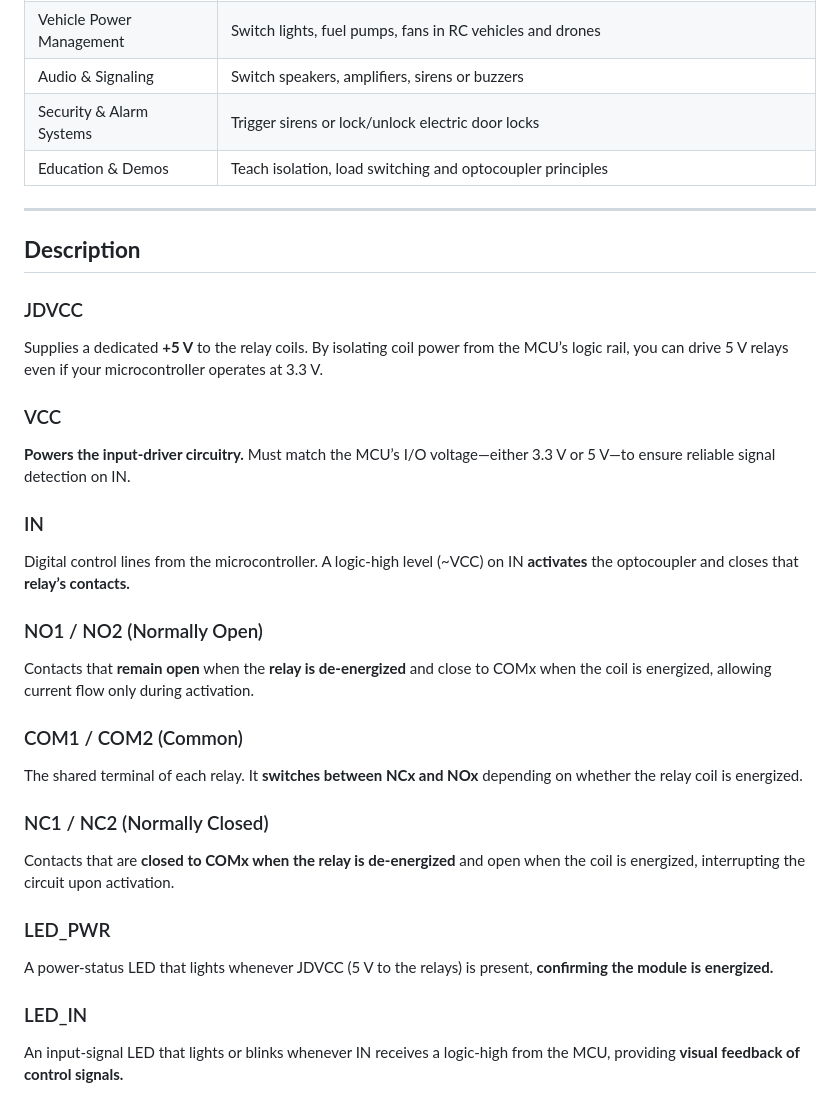
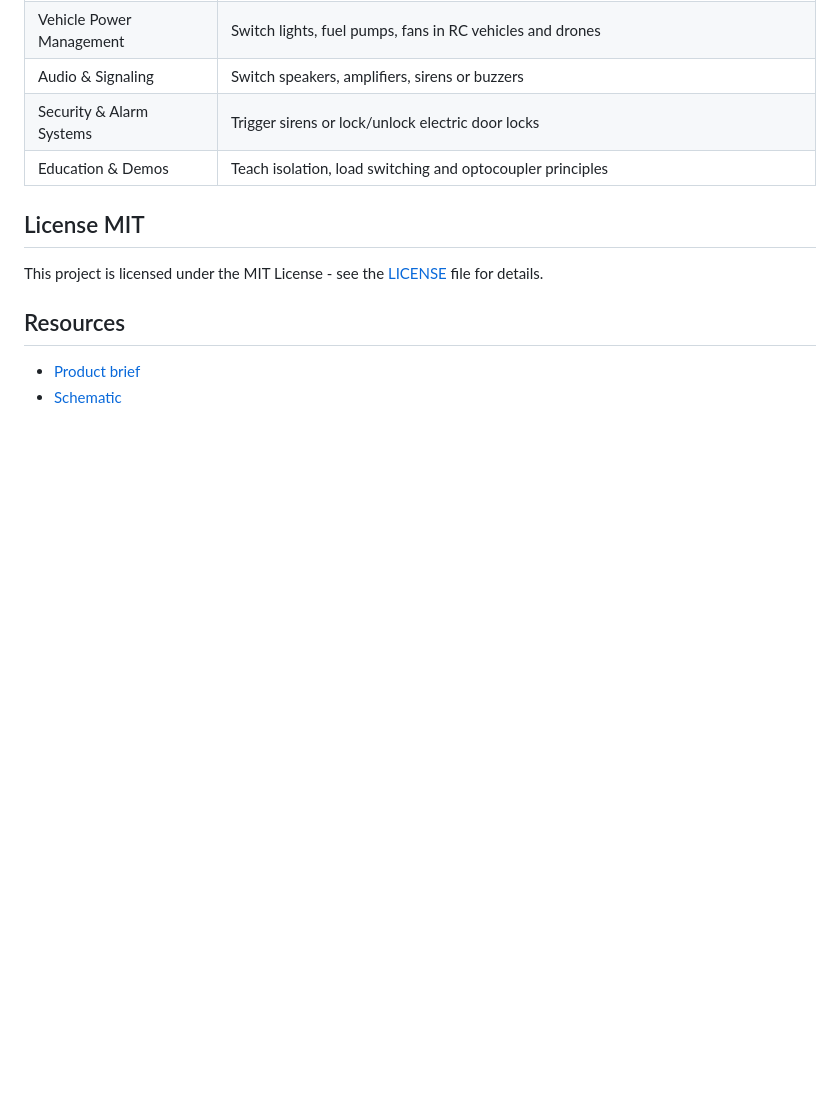
Before and after one commit to UNIT-Electronics-MX/unit_devlab_g6k_2g_y_tr_5v_relay_module, a Markdown page: README.md, the part around the change printed below. Drawn GitHub-style; blank space fills up the shorter version.

```diff
--- a/README.md
+++ b/README.md
@@ -41,31 +54,9 @@ This two-channel relay module is designed to interac with a microcontroller with
 | Security & Alarm Systems  | Trigger sirens or lock/unlock electric door locks                                                        |
 | Education & Demos         | Teach isolation, load switching and optocoupler principles                                               |
 
----
+## License MIT
+This project is licensed under the MIT License - see the [LICENSE](LICENSE) file for details.
 
-## **Description**
-
-
-### JDVCC
-Supplies a dedicated **+5 V** to the relay coils. By isolating coil power from the MCU’s logic rail, you can drive 5 V relays even if your microcontroller operates at 3.3 V.
-
-### VCC
-**Powers the input-driver circuitry.** Must match the MCU’s I/O voltage—either 3.3 V or 5 V—to ensure reliable signal detection on IN.
-
-### IN
-Digital control lines from the microcontroller. A logic-high level (~VCC) on IN **activates** the optocoupler and closes that **relay’s contacts.**
-
-### NO1 / NO2 (Normally Open)
-Contacts that **remain open** when the **relay is de-energized** and close to COMx when the coil is energized, allowing current flow only during activation.
-
-### COM1 / COM2 (Common)
-The shared terminal of each relay. It **switches between NCx and NOx** depending on whether the relay coil is energized.
-
-### NC1 / NC2 (Normally Closed)
-Contacts that are **closed to COMx when the relay is de-energized** and open when the coil is energized, interrupting the circuit upon activation.
-
-### LED_PWR
-A power-status LED that lights whenever JDVCC (5 V to the relays) is present, **confirming the module is energized.**
-
-### LED_IN
-An input-signal LED that lights or blinks whenever IN receives a logic-high from the MCU, providing **visual feedback of control signals.**
+## Resources
+- [Product brief](./unit_relay_module_g6k_2g_y_tr_dc5.pdf)
+- [Schematic](./hardware/UE0089-SCH-G6K-2G-Y-TR-DC5-001-T.pdf)
```
Also changed, not shown: other parts of README.md (+25 -12 lines), hardware/resources/relay_module.png (added), 2 other files.
